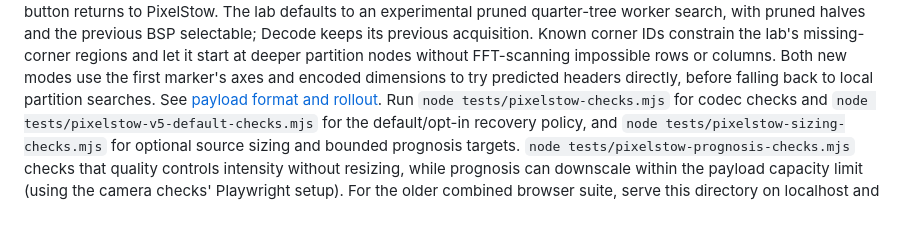
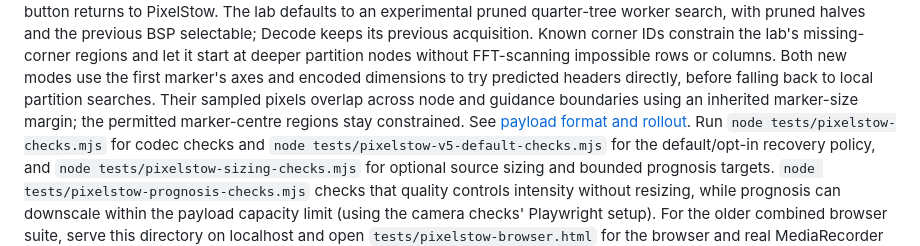
Before and after one commit to acakebread/TileStormDataHosting, a Markdown page: README.md, the part around the change. Rendered like a GitHub page; blank space fills up the shorter version.

Commit message:
Preserve full marker context across partition and guidance boundaries

```diff
--- a/README.md
+++ b/README.md
@@ -34,6 +34,8 @@ Known corner IDs constrain the lab's missing-corner regions and let it start
 at deeper partition nodes without FFT-scanning impossible rows or columns.
 Both new modes use the first marker's axes and encoded dimensions to try
 predicted headers directly, before falling back to local partition searches.
+Their sampled pixels overlap across node and guidance boundaries using an
+inherited marker-size margin; the permitted marker-centre regions stay constrained.
 See [payload format and rollout](docs/PixelStowPayloads.md). Run
 `node tests/pixelstow-checks.mjs` for codec checks and
 `node tests/pixelstow-v5-default-checks.mjs` for the default/opt-in recovery policy,
```
